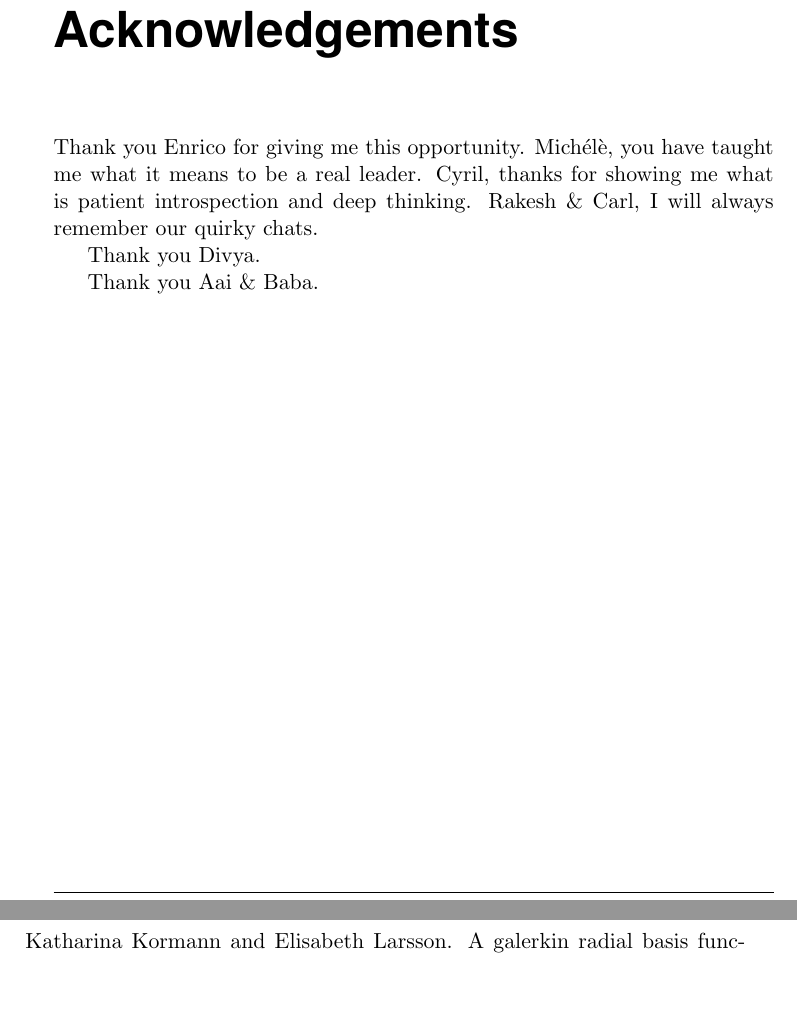
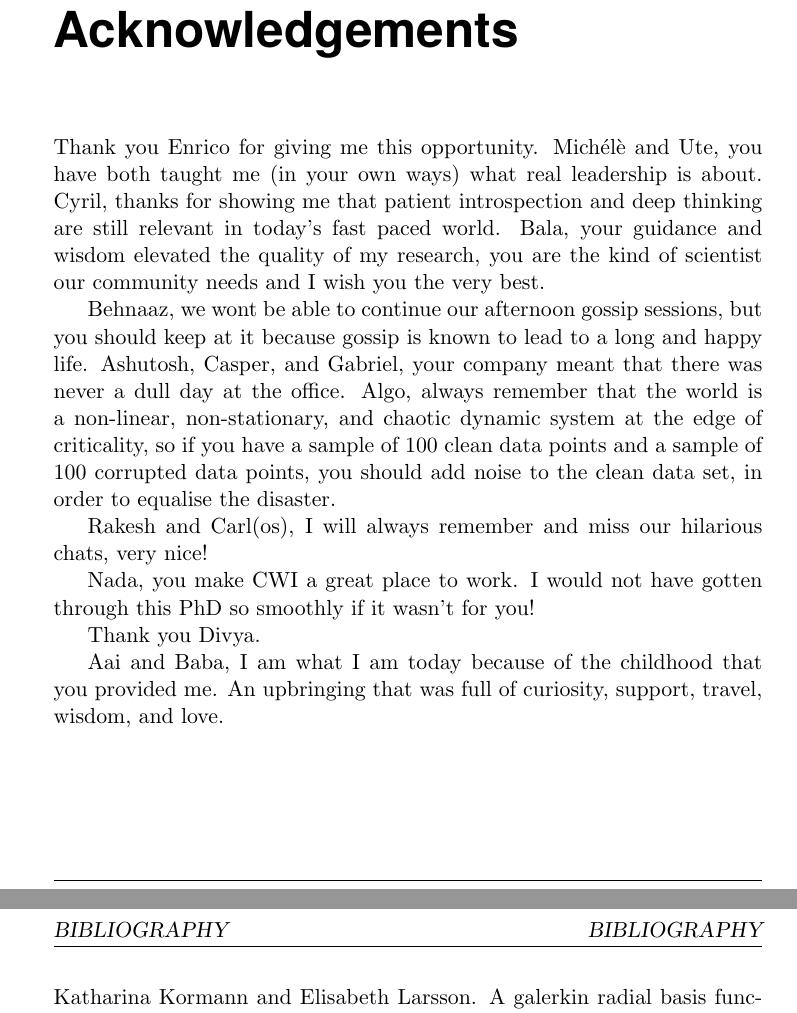
Before and after one commit to dal3006/phd-thesis, a LaTeX thesis (thesis.tex, which reads chapters/preface.tex, thesis.sty): two parts of pages 9 and 200 of 216 before the commit and two parts of pages 9 and 205 of 220 after it, joined at a grey line, cut so that both start at the same text, the shorter picture padded with empty space. Compiled offline with pdfLaTeX.

Commit message:
Layout final; Preface WIP

```diff
--- a/chapters/preface.tex
+++ b/chapters/preface.tex
@@ -1,10 +1,28 @@
 \chapter*{Acknowledgements}\label{chapter:preface}
 
+Thank you Enrico for giving me this opportunity. Mich\'el\`e and Ute, you have
+both taught me (in your own ways) what real leadership is about. Cyril,
+thanks for showing me that patient introspection and deep thinking are still
+relevant in today's fast paced world. Bala, your guidance and wisdom elevated
+the quality of my research, you are the kind of scientist our community needs
+and I wish you the very best.
 
-Thank you Enrico for giving me this opportunity. Mich\'el\`e, you have taught me what it
-means to be a real leader. Cyril, thanks for showing me what is patient introspection and
-deep thinking. Rakesh \& Carl, I will always remember our quirky chats.
+Behnaaz, we wont be able to continue our afternoon gossip sessions, but you
+should keep at it because gossip is known to lead to a long and happy life.
+Ashutosh, Casper, and Gabriel, your company meant that there was never a dull
+day at the office. Algo, always remember that the world is a non-linear,
+non-stationary, and chaotic dynamic system at the edge of criticality, so if
+you have a sample of 100 clean data points and a sample of 100 corrupted data
+points, you should add noise to the clean data set, in order to equalise the
+disaster.
+
+Rakesh and Carl(os), I will always remember and miss our hilarious chats, very
+nice!
+
+Nada, you make CWI a great place to work. I would not have gotten through this
+PhD so smoothly if it wasn't for you!
 
 Thank you Divya.
 
-Thank you Aai \& Baba.
+Aai and Baba, I am what I am today because of the childhood that you provided
+me. An upbringing that was full of curiosity, support, travel, wisdom, and love.
--- a/thesis.sty
+++ b/thesis.sty
@@ -33,8 +33,8 @@
 %   %showframe
 % }
 \geometry{
-    papersize = {172mm,242mm},
-  %layoutsize = {167mm,240mm},
+    papersize = {172mm,244mm},
+    layoutsize = {170mm,240mm},
   %layoutoffset = {3mm,3mm},
   %bindingoffset = -3mm
     inner=25mm,         % Inner margin
```
